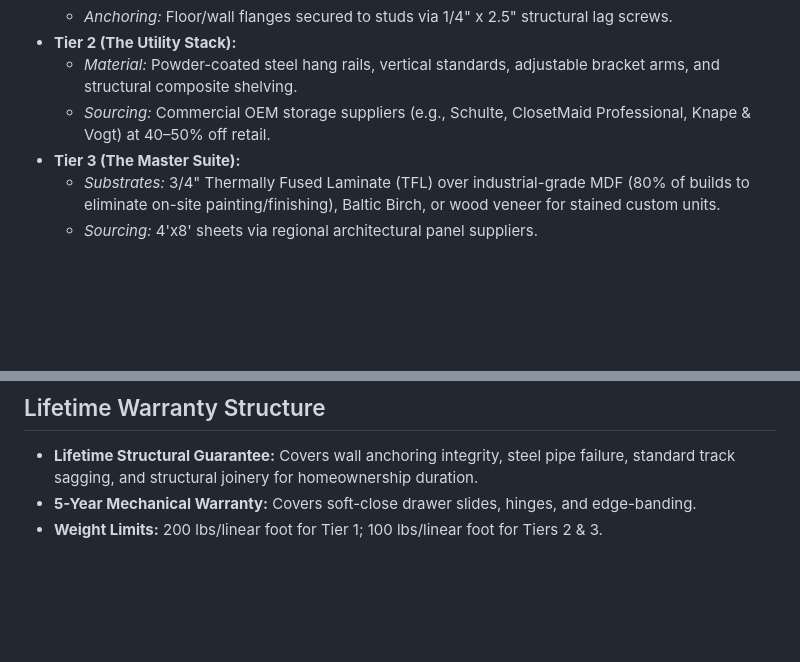
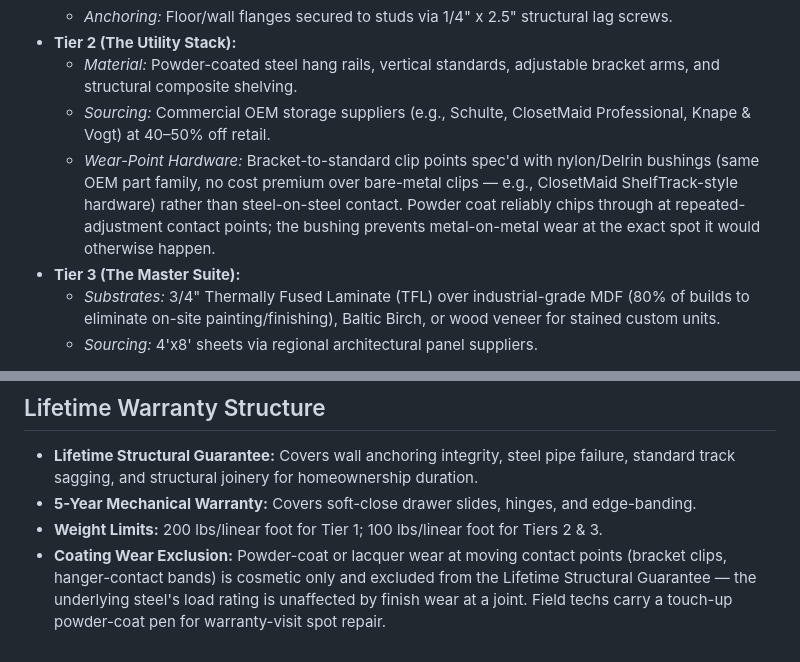
Before and after one commit to resoh/iron-oak-closets, a Markdown page: claude.md, 2 parts joined by grey strips. GitHub-like rendering; blank space fills up the shorter version.

Commit message:
Address powder-coat wear at contact points: nylon bushings + warranty scoping

```diff
--- a/claude.md
+++ b/claude.md
@@ -22,6 +22,7 @@
 * **Tier 2 (The Utility Stack):**
   * *Material:* Powder-coated steel hang rails, vertical standards, adjustable bracket arms, and structural composite shelving.
   * *Sourcing:* Commercial OEM storage suppliers (e.g., Schulte, ClosetMaid Professional, Knape & Vogt) at 40–50% off retail.
+  * *Wear-Point Hardware:* Bracket-to-standard clip points spec'd with nylon/Delrin bushings (same OEM part family, no cost premium over bare-metal clips — e.g., ClosetMaid ShelfTrack-style hardware) rather than steel-on-steel contact. Powder coat reliably chips through at repeated-adjustment contact points; the bushing prevents metal-on-metal wear at the exact spot it would otherwise happen.
 * **Tier 3 (The Master Suite):**
   * *Substrates:* 3/4" Thermally Fused Laminate (TFL) over industrial-grade MDF (80% of builds to eliminate on-site painting/finishing), Baltic Birch, or wood veneer for stained custom units.
   * *Sourcing:* 4'x8' sheets via regional architectural panel suppliers.
@@ -142,3 +143,4 @@ $$\text{Linear Foot Retail Price} = \frac{\text{Direct Material Cost/ft} + \text
 * **Lifetime Structural Guarantee:** Covers wall anchoring integrity, steel pipe failure, standard track sagging, and structural joinery for homeownership duration.
 * **5-Year Mechanical Warranty:** Covers soft-close drawer slides, hinges, and edge-banding.
 * **Weight Limits:** 200 lbs/linear foot for Tier 1; 100 lbs/linear foot for Tiers 2 & 3.
+* **Coating Wear Exclusion:** Powder-coat or lacquer wear at moving contact points (bracket clips, hanger-contact bands) is cosmetic only and excluded from the Lifetime Structural Guarantee — the underlying steel's load rating is unaffected by finish wear at a joint. Field techs carry a touch-up powder-coat pen for warranty-visit spot repair.
```
